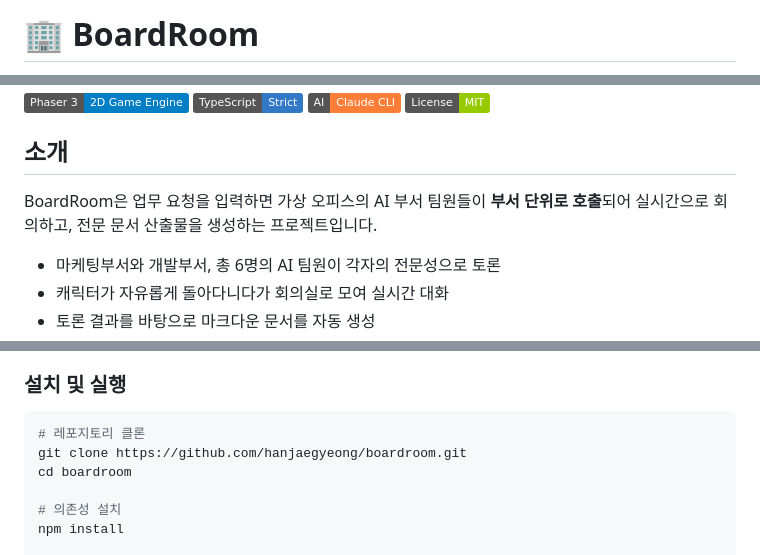
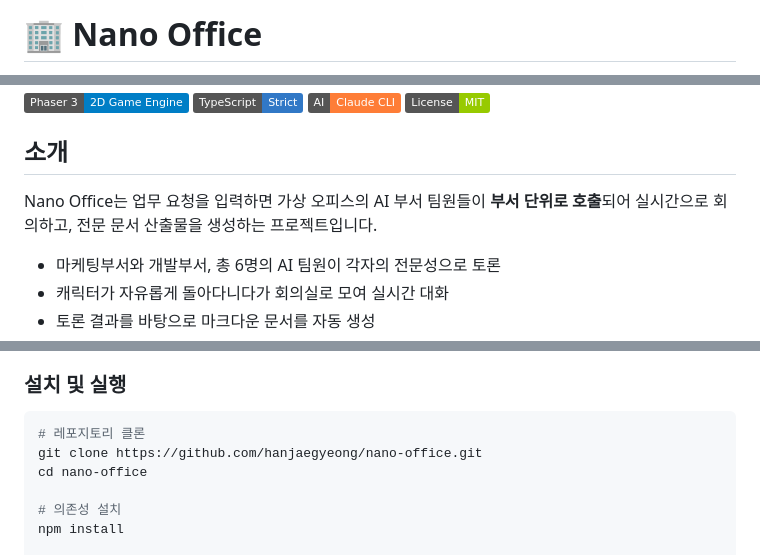
Before and after one commit to hanjaegyeong/boardroom, a Markdown page: README.md, 3 parts joined by grey strips. Drawn GitHub-style; badges without logos.

Commit message:
docs: 리드미 업데이트

````diff
--- a/README.md
+++ b/README.md
@@ -1,2 +1,2 @@
-# 🏢 BoardRoom
+# 🏢 Nano Office
 
@@ -9,7 +10,7 @@
 
 ## 소개
 
-BoardRoom은 업무 요청을 입력하면 가상 오피스의 AI 부서 팀원들이 **부서 단위로 호출**되어 실시간으로 회의하고, 전문 문서 산출물을 생성하는 프로젝트입니다.
+Nano Office는 업무 요청을 입력하면 가상 오피스의 AI 부서 팀원들이 **부서 단위로 호출**되어 실시간으로 회의하고, 전문 문서 산출물을 생성하는 프로젝트입니다.
 
 - 마케팅부서와 개발부서, 총 6명의 AI 팀원이 각자의 전문성으로 토론
 - 캐릭터가 자유롭게 돌아다니다가 회의실로 모여 실시간 대화
@@ -47,8 +48,8 @@ BoardRoom은 업무 요청을 입력하면 가상 오피스의 AI 부서 팀원
 
 ```bash
 # 레포지토리 클론
-git clone https://github.com/hanjaegyeong/boardroom.git
-cd boardroom
+git clone https://github.com/hanjaegyeong/nano-office.git
+cd nano-office
 
 # 의존성 설치
 npm install
````
Also changed, not shown: other parts of README.md (+2 -1 lines).
